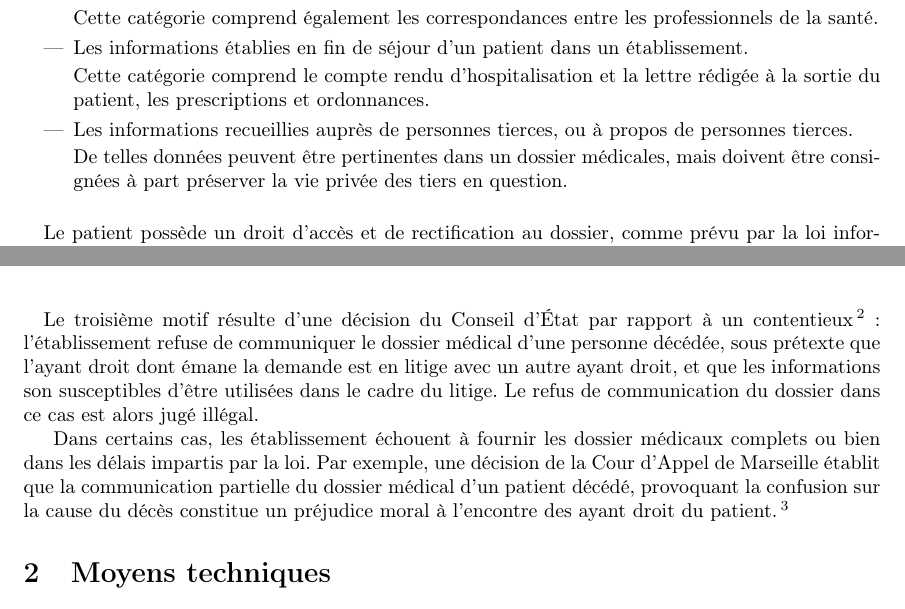
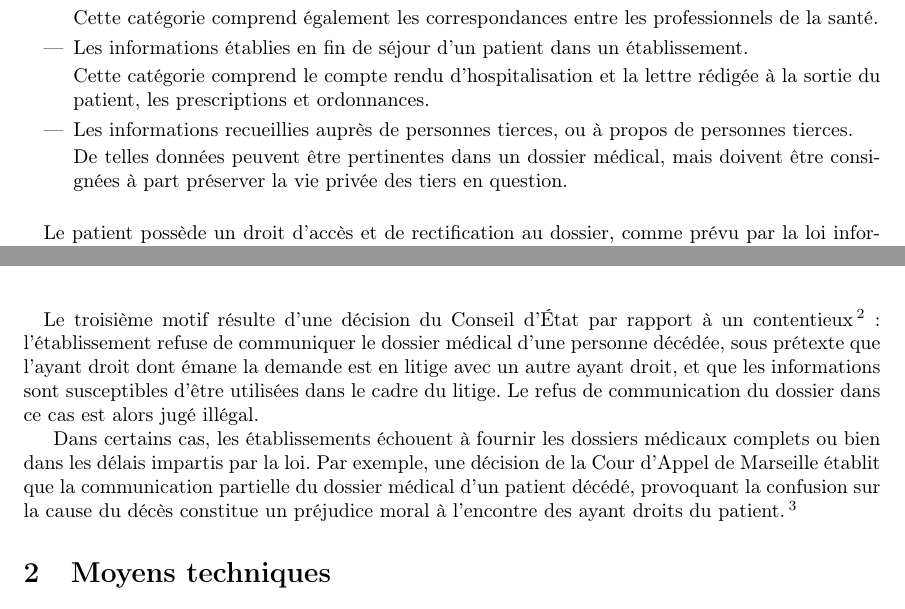
Before and after one commit to Anthony25-UTBM/dr70_donnes_medicales, a LaTeX document (rapport/rapport.tex, which reads rapport/chapters/dossier_medical.tex): two parts of pages 3 and 4 of 7, joined at a grey line, cut so that both start at the same text. Compiled offline with pdfLaTeX.

Commit message:
Post languagetoolcheck

```diff
--- a/rapport/chapters/dossier_medical.tex
+++ b/rapport/chapters/dossier_medical.tex
@@ -57,9 +57,9 @@ réparties en trois catégories~:
     \item Les informations recueillies auprès de personnes tierces, ou à propos
         de personnes tierces.
 
-        De telles données peuvent être pertinentes dans un dossier médicales, mais
-        doivent être consignées à part préserver la vie privée des tiers en
-        question.
+        De telles données peuvent être pertinentes dans un dossier médical,
+        mais doivent être consignées à part préserver la vie privée des tiers
+        en question.
 \end{itemize}
 
 \paragraph{}
@@ -105,13 +105,13 @@ Le troisième motif résulte d'une décision du Conseil d'État par rapport à u
 contentieux\footnote{\url{http://www.legifrance.gouv.fr/affichJuriAdmin.do?oldAction=rechJuriAdmin&idTexte=CETATEXT000008133767&fastReqId=583477576&fastPos=1}}~:
 l'établissement refuse de communiquer le dossier médical d'une personne
 décédée, sous prétexte que l'ayant droit dont émane la demande est en litige
-avec un autre ayant droit, et que les informations son susceptibles d'être
+avec un autre ayant droit, et que les informations sont susceptibles d'être
 utilisées dans le cadre du litige.  Le refus de communication du dossier dans
 ce cas est alors jugé illégal.
 
-Dans certains cas, les établissement échouent à fournir les dossier médicaux
+Dans certains cas, les établissements échouent à fournir les dossiers médicaux
 complets ou bien dans les délais impartis par la loi. Par exemple, une décision
 de la Cour d'Appel de Marseille établit que la communication partielle du
 dossier médical d'un patient décédé, provoquant la confusion sur la cause du
-décès constitue un préjudice moral à l'encontre des ayant droit du
+décès constitue un préjudice moral à l'encontre des ayant droits du
 patient.\footnote{\url{http://documentation.fhp.fr/documents/caamarseille_20080313.pdf}}
```
Also changed, not shown: rapport/chapters/introduction.tex (+3 -3 lines), rapport/chapters/dossier_medical.tex (8 more changed lines).
